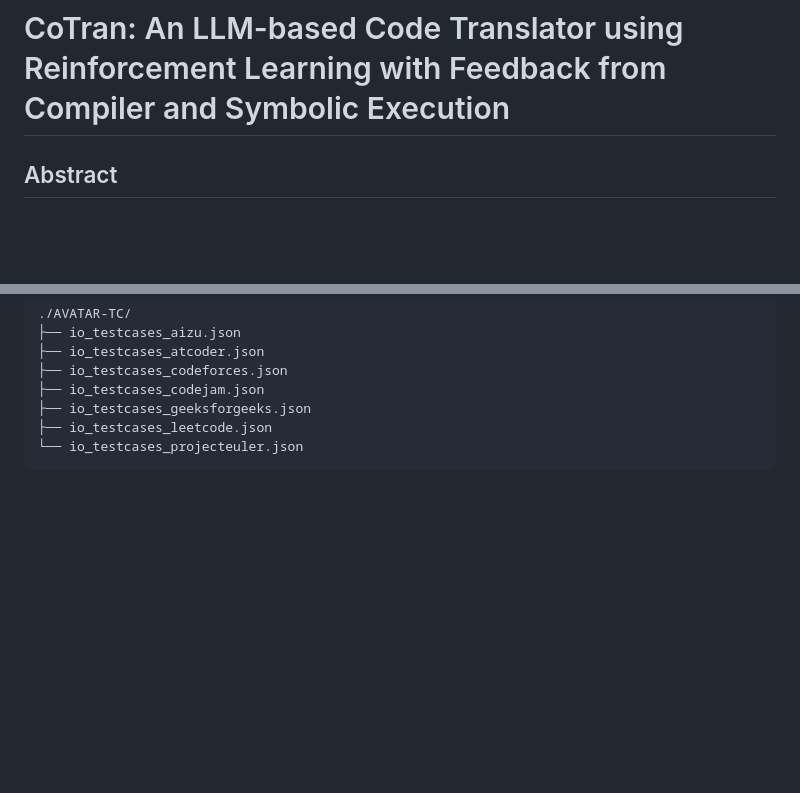
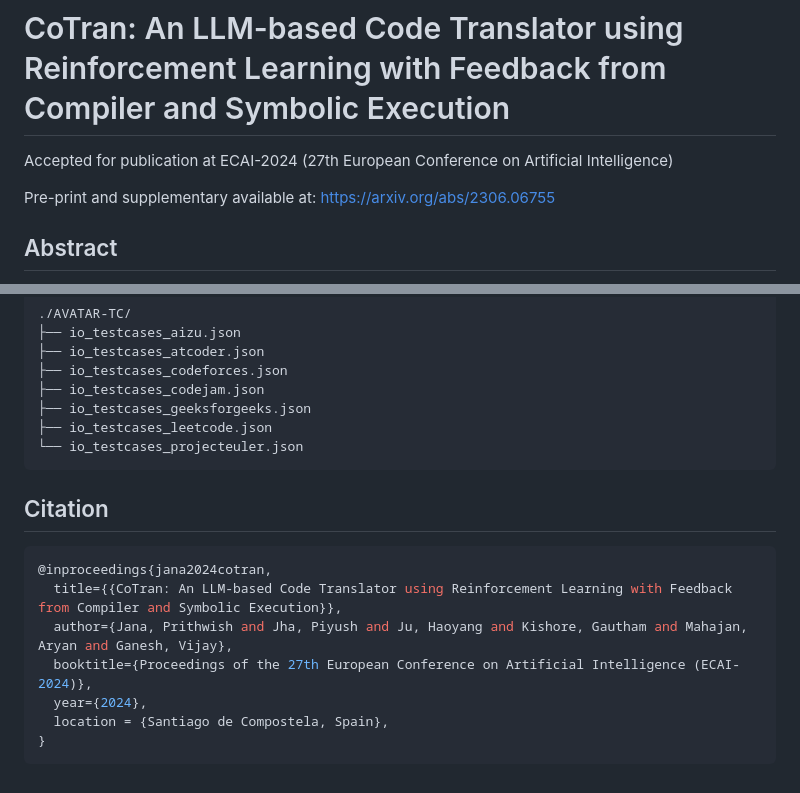
Before and after one commit to PrithwishJana/CoTran, a Markdown page: README.md, 2 parts joined by grey strips. GitHub-like rendering; blank space fills up the shorter version.

````diff
--- a/README.md
+++ b/README.md
@@ -1,4 +1,8 @@
 # CoTran: An LLM-based Code Translator using Reinforcement Learning with Feedback from Compiler and Symbolic Execution
+
+Accepted for publication at ECAI-2024 (27th European Conference on Artificial Intelligence)
+
+Pre-print and supplementary available at: https://arxiv.org/abs/2306.06755
 
 ## Abstract
 
@@ -97,3 +101,14 @@ Additionally, there are .json files corresponding to each sub-dataset, containin
 ├── io_testcases_leetcode.json
 └── io_testcases_projecteuler.json
 ```
+
+## Citation
+```bash
+@inproceedings{jana2024cotran,
+  title={{CoTran: An LLM-based Code Translator using Reinforcement Learning with Feedback from Compiler and Symbolic Execution}},
+  author={Jana, Prithwish and Jha, Piyush and Ju, Haoyang and Kishore, Gautham and Mahajan, Aryan and Ganesh, Vijay},
+  booktitle={Proceedings of the 27th European Conference on Artificial Intelligence (ECAI-2024)},
+  year={2024},
+  location = {Santiago de Compostela, Spain},
+}
+```
````
